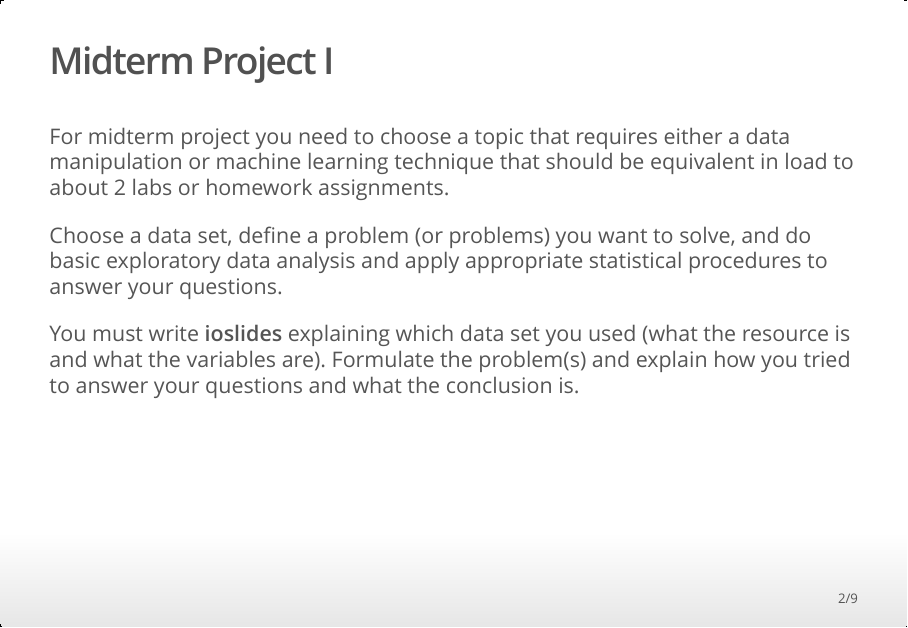
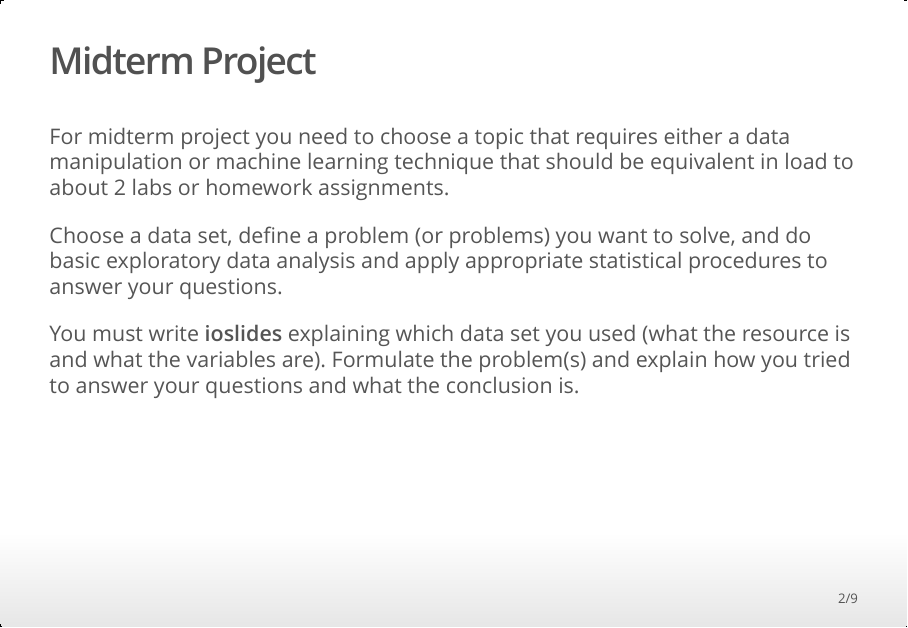
Before and after one commit to Hector-Durazo/DAT301, an R Markdown document (projects/Midterm.Rmd): page 2 of 9. The pictures show the output file projects/Midterm.html that the author committed with the source, opened offline.

Commit message:
update midterm project

````diff
--- a/projects/Midterm.Rmd
+++ b/projects/Midterm.Rmd
@@ -8,7 +8,7 @@ output: ioslides_presentation
 knitr::opts_chunk$set(echo = FALSE)
 ```
 
-## Midterm Project I
+## Midterm Project
 
 For midterm project you need to choose a topic that requires either a data manipulation or machine learning technique that should be equivalent in load to about 2 labs or homework assignments.
 
````
Also changed, not shown: projects/Midterm.html, 1 other file.
